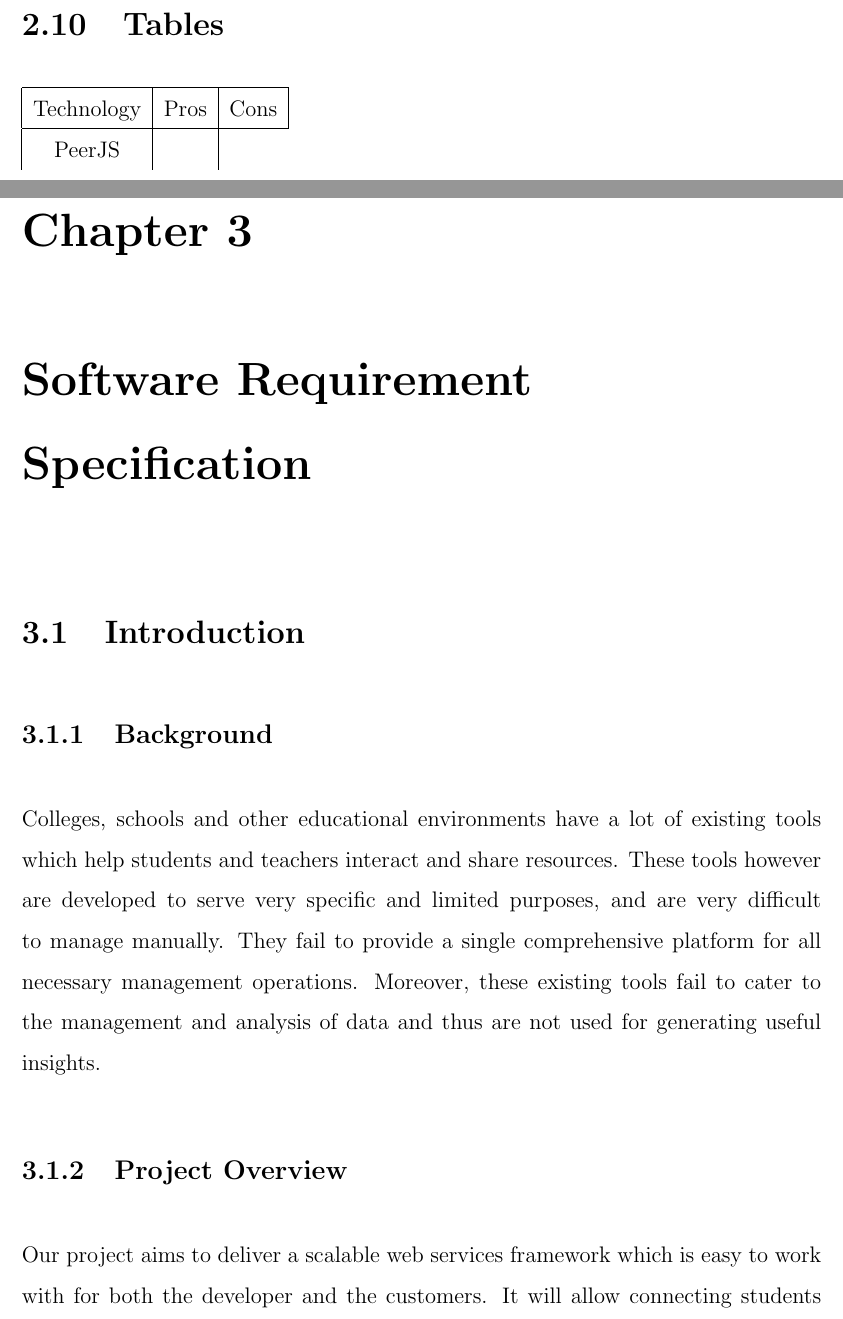
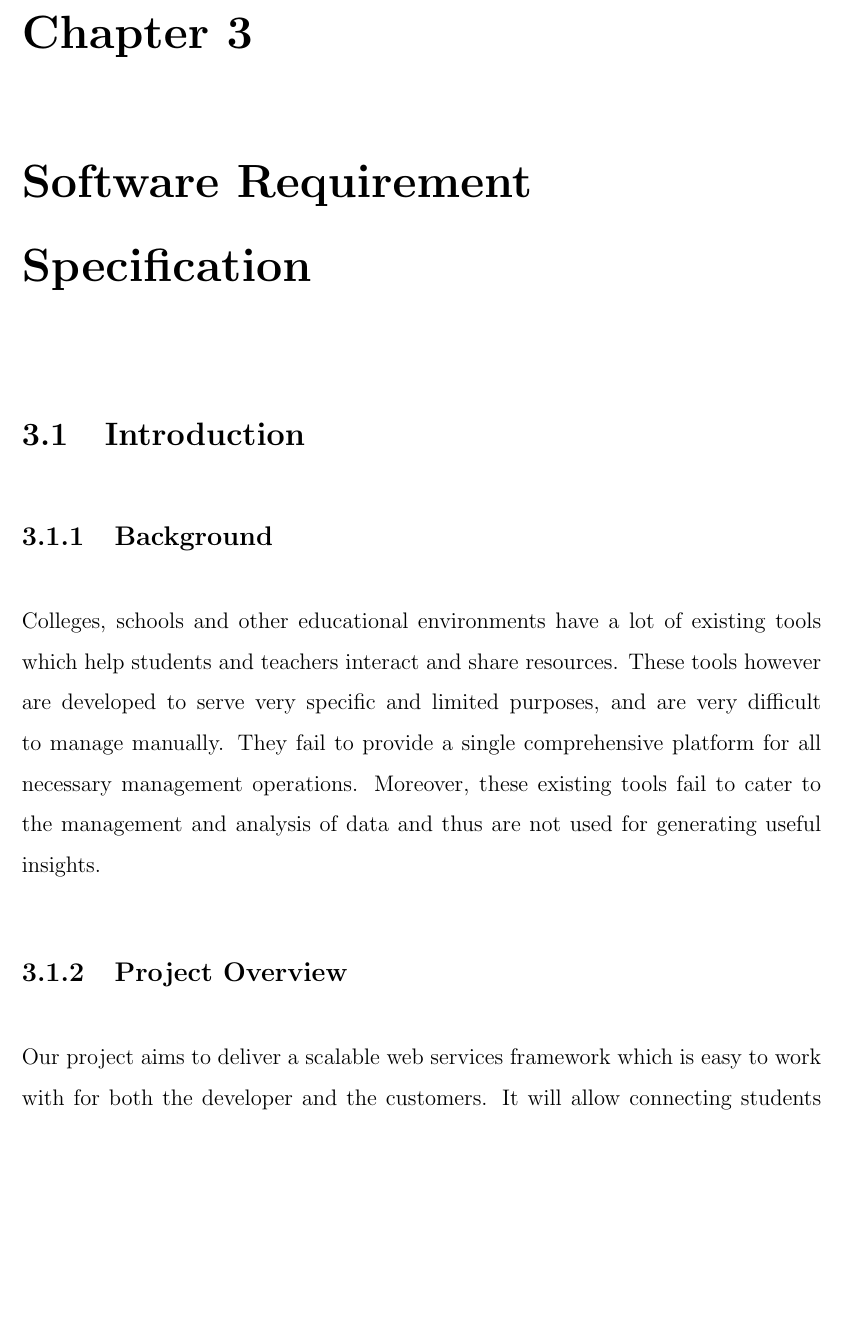
Before and after one commit to yashdiniz/focusa2021, a LaTeX document (report/main.tex, which reads report/chapters/2-litsurvey.tex): two parts of pages 45 and 46 of 67 before the commit and part of page 45 of 66 after it, the two joined at a grey line, cut at the place of the change, the shorter picture padded with empty space. Compiled offline with pdfLaTeX.

Commit message:
Commented the tables out if the literature survey

```diff
--- a/report/chapters/2-litsurvey.tex
+++ b/report/chapters/2-litsurvey.tex
@@ -14,4 +14,4 @@
 \input{chapters/2-lit-surveys/couchdb.tex}% Add Pouch/CouchDB
 % Add existing storage alternatives.
 
-\input{chapters/2-lit-surveys/tables.tex}
+%\input{chapters/2-lit-surveys/tables.tex}
```
Also changed, not shown: report/chapters/2-lit-surveys/tables.tex (+1 -0 lines).
